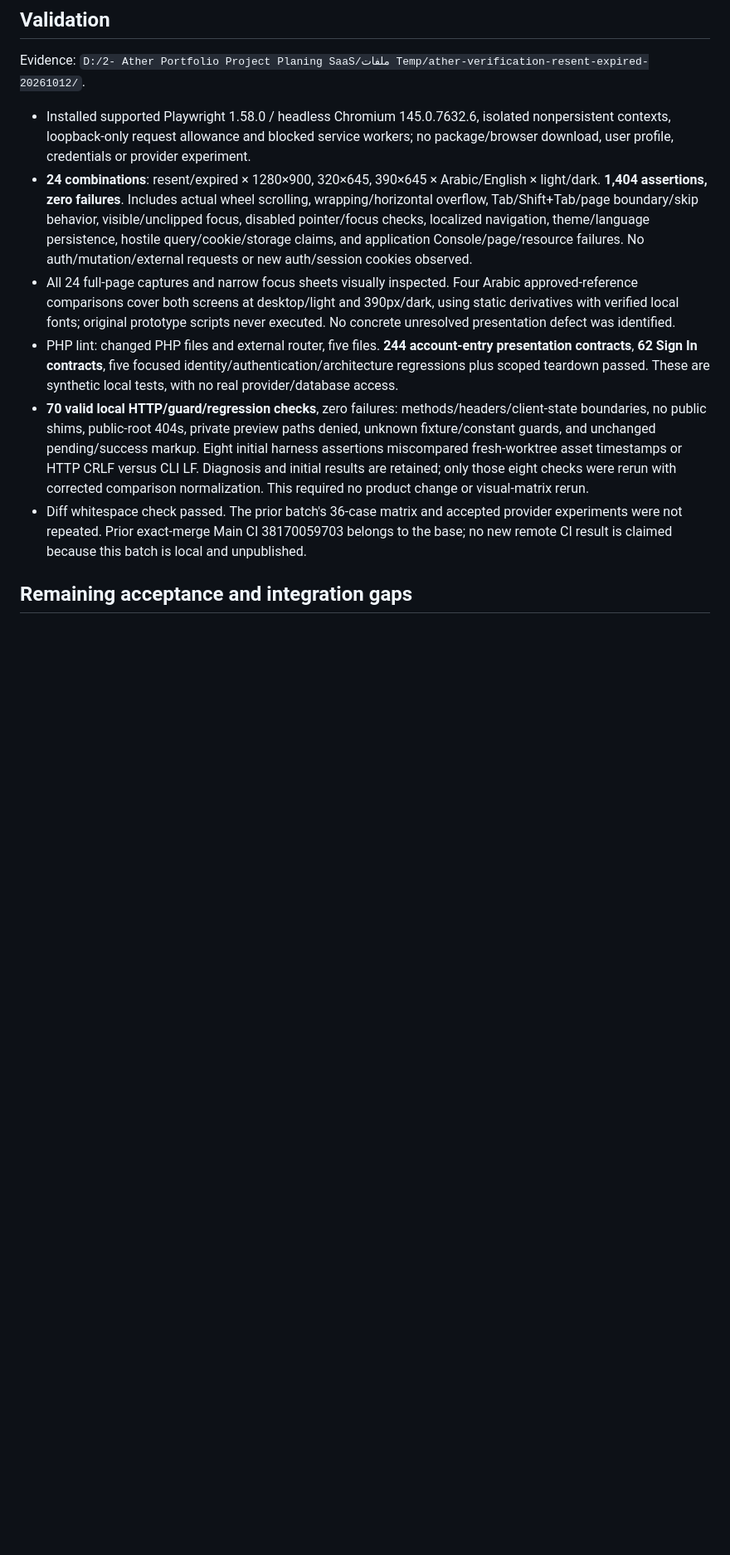
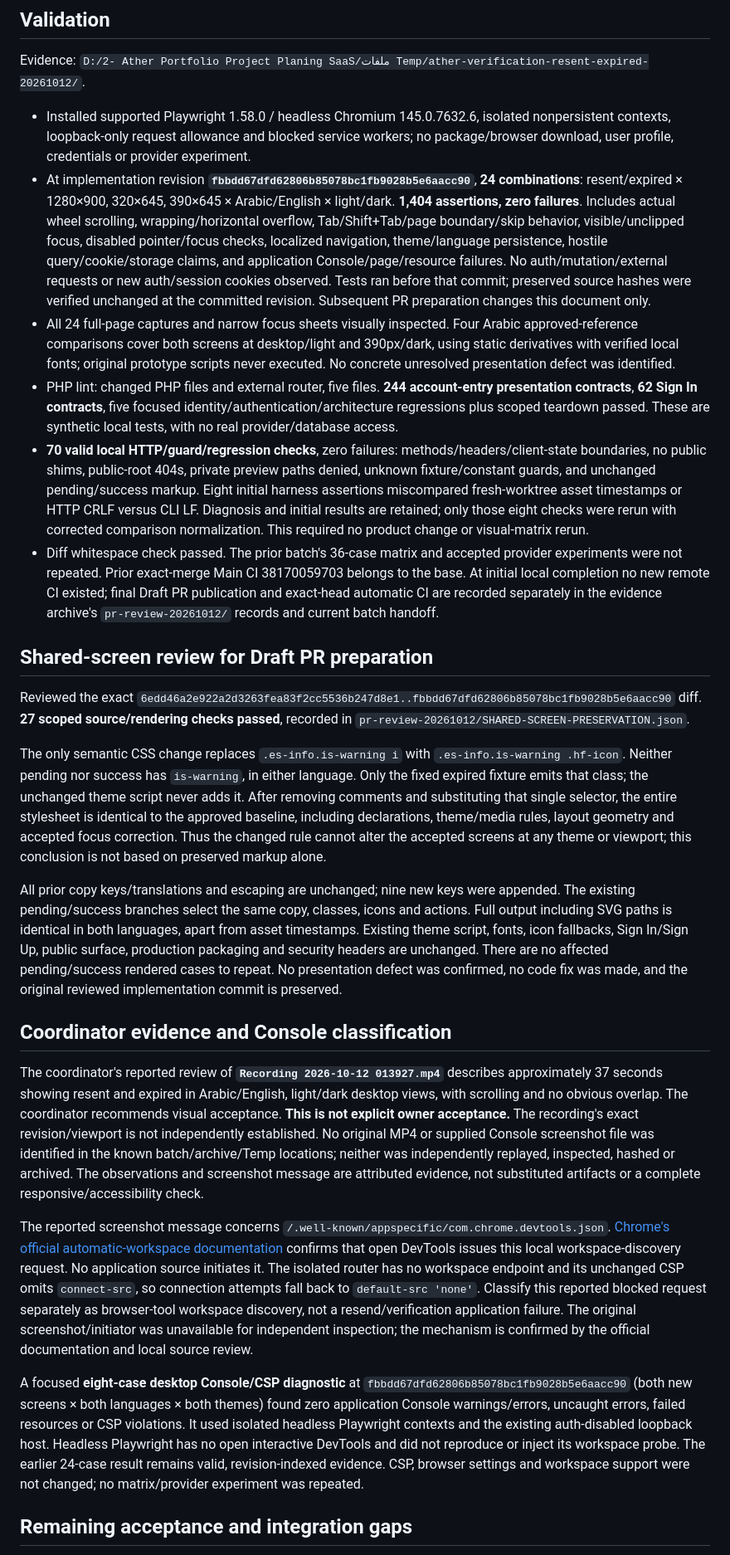
Before and after one commit to stoers12/ather-career, a Markdown page: docs/VERIFICATION-RESENT-EXPIRED-IMPLEMENTATION.md, the part around one of its changes. Shown at 83% size. Rendered like a GitHub page; blank space fills up the shorter version.

Commit message:
Document shared-screen preservation and coordinator review

```diff
--- a/docs/VERIFICATION-RESENT-EXPIRED-IMPLEMENTATION.md
+++ b/docs/VERIFICATION-RESENT-EXPIRED-IMPLEMENTATION.md
@@ -21,11 +21,27 @@ Retained: hierarchy, grid/card geometry, typography, theme colors, resent succes
 Evidence: `D:/2- Ather Portfolio Project Planing SaaS/ملفات Temp/ather-verification-resent-expired-20261012/`.
 
 - Installed supported Playwright 1.58.0 / headless Chromium 145.0.7632.6, isolated nonpersistent contexts, loopback-only request allowance and blocked service workers; no package/browser download, user profile, credentials or provider experiment.
-- **24 combinations**: resent/expired × 1280×900, 320×645, 390×645 × Arabic/English × light/dark. **1,404 assertions, zero failures**. Includes actual wheel scrolling, wrapping/horizontal overflow, Tab/Shift+Tab/page boundary/skip behavior, visible/unclipped focus, disabled pointer/focus checks, localized navigation, theme/language persistence, hostile query/cookie/storage claims, and application Console/page/resource failures. No auth/mutation/external requests or new auth/session cookies observed.
+- At implementation revision **`fbbdd67dfd62806b85078bc1fb9028b5e6aacc90`**, **24 combinations**: resent/expired × 1280×900, 320×645, 390×645 × Arabic/English × light/dark. **1,404 assertions, zero failures**. Includes actual wheel scrolling, wrapping/horizontal overflow, Tab/Shift+Tab/page boundary/skip behavior, visible/unclipped focus, disabled pointer/focus checks, localized navigation, theme/language persistence, hostile query/cookie/storage claims, and application Console/page/resource failures. No auth/mutation/external requests or new auth/session cookies observed. Tests ran before that commit; preserved source hashes were verified unchanged at the committed revision. Subsequent PR preparation changes this document only.
 - All 24 full-page captures and narrow focus sheets visually inspected. Four Arabic approved-reference comparisons cover both screens at desktop/light and 390px/dark, using static derivatives with verified local fonts; original prototype scripts never executed. No concrete unresolved presentation defect was identified.
 - PHP lint: changed PHP files and external router, five files. **244 account-entry presentation contracts**, **62 Sign In contracts**, five focused identity/authentication/architecture regressions plus scoped teardown passed. These are synthetic local tests, with no real provider/database access.
 - **70 valid local HTTP/guard/regression checks**, zero failures: methods/headers/client-state boundaries, no public shims, public-root 404s, private preview paths denied, unknown fixture/constant guards, and unchanged pending/success markup. Eight initial harness assertions miscompared fresh-worktree asset timestamps or HTTP CRLF versus CLI LF. Diagnosis and initial results are retained; only those eight checks were rerun with corrected comparison normalization. This required no product change or visual-matrix rerun.
-- Diff whitespace check passed. The prior batch's 36-case matrix and accepted provider experiments were not repeated. Prior exact-merge Main CI 38170059703 belongs to the base; no new remote CI result is claimed because this batch is local and unpublished.
+- Diff whitespace check passed. The prior batch's 36-case matrix and accepted provider experiments were not repeated. Prior exact-merge Main CI 38170059703 belongs to the base. At initial local completion no new remote CI existed; final Draft PR publication and exact-head automatic CI are recorded separately in the evidence archive's `pr-review-20261012/` records and current batch handoff.
+
+## Shared-screen review for Draft PR preparation
+
+Reviewed the exact `6edd46a2e922a2d3263fea83f2cc5536b247d8e1..fbbdd67dfd62806b85078bc1fb9028b5e6aacc90` diff. **27 scoped source/rendering checks passed**, recorded in `pr-review-20261012/SHARED-SCREEN-PRESERVATION.json`.
+
+The only semantic CSS change replaces `.es-info.is-warning i` with `.es-info.is-warning .hf-icon`. Neither pending nor success has `is-warning`, in either language. Only the fixed expired fixture emits that class; the unchanged theme script never adds it. After removing comments and substituting that single selector, the entire stylesheet is identical to the approved baseline, including declarations, theme/media rules, layout geometry and accepted focus correction. Thus the changed rule cannot alter the accepted screens at any theme or viewport; this conclusion is not based on preserved markup alone.
+
+All prior copy keys/translations and escaping are unchanged; nine new keys were appended. The existing pending/success branches select the same copy, classes, icons and actions. Full output including SVG paths is identical in both languages, apart from asset timestamps. Existing theme script, fonts, icon fallbacks, Sign In/Sign Up, public surface, production packaging and security headers are unchanged. There are no affected pending/success rendered cases to repeat. No presentation defect was confirmed, no code fix was made, and the original reviewed implementation commit is preserved.
+
+## Coordinator evidence and Console classification
+
+The coordinator's reported review of **`Recording 2026-10-12 013927.mp4`** describes approximately 37 seconds showing resent and expired in Arabic/English, light/dark desktop views, with scrolling and no obvious overlap. The coordinator recommends visual acceptance. **This is not explicit owner acceptance.** The recording's exact revision/viewport is not independently established. No original MP4 or supplied Console screenshot file was identified in the known batch/archive/Temp locations; neither was independently replayed, inspected, hashed or archived. The observations and screenshot message are attributed evidence, not substituted artifacts or a complete responsive/accessibility check.
+
+The reported screenshot message concerns `/.well-known/appspecific/com.chrome.devtools.json`. [Chrome's official automatic-workspace documentation](https://developer.chrome.com/docs/devtools/automatic-workspaces) confirms that open DevTools issues this local workspace-discovery request. No application source initiates it. The isolated router has no workspace endpoint and its unchanged CSP omits `connect-src`, so connection attempts fall back to `default-src 'none'`. Classify this reported blocked request separately as browser-tool workspace discovery, not a resend/verification application failure. The original screenshot/initiator was unavailable for independent inspection; the mechanism is confirmed by the official documentation and local source review.
+
+A focused **eight-case desktop Console/CSP diagnostic** at `fbbdd67dfd62806b85078bc1fb9028b5e6aacc90` (both new screens × both languages × both themes) found zero application Console warnings/errors, uncaught errors, failed resources or CSP violations. It used isolated headless Playwright contexts and the existing auth-disabled loopback host. Headless Playwright has no open interactive DevTools and did not reproduce or inject its workspace probe. The earlier 24-case result remains valid, revision-indexed evidence. CSP, browser settings and workspace support were not changed; no matrix/provider experiment was repeated.
 
 ## Remaining acceptance and integration gaps
 
```
Also changed, not shown: other parts of docs/VERIFICATION-RESENT-EXPIRED-IMPLEMENTATION.md (+2 -2 lines).
